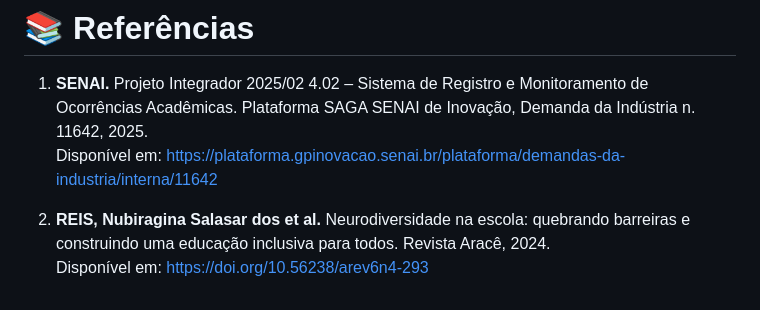
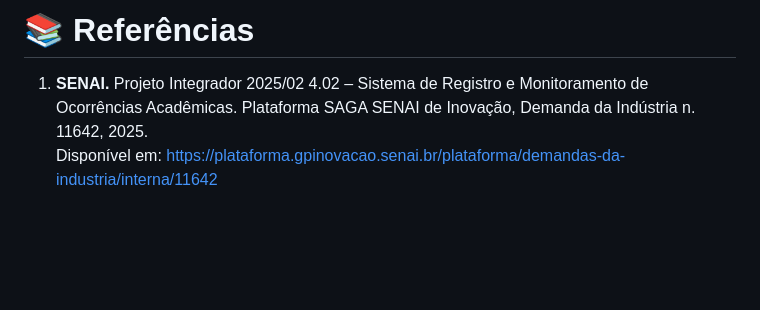
Before and after one commit to luludefaut/projeto-saga, a Markdown page: README.md, the part around the change. Rendered like a GitHub page; blank space fills up the shorter version.

Commit message:
Remoção da 2 referência

```diff
--- a/README.md
+++ b/README.md
@@ -368,6 +368,3 @@ Mais do que armazenar informações, o sistema busca oferecer uma solução mode
 
 1. **SENAI.** Projeto Integrador 2025/02 4.02 – Sistema de Registro e Monitoramento de Ocorrências Acadêmicas. Plataforma SAGA SENAI de Inovação, Demanda da Indústria n. 11642, 2025.
    Disponível em: <https://plataforma.gpinovacao.senai.br/plataforma/demandas-da-industria/interna/11642>
-
-2. **REIS, Nubiragina Salasar dos et al.** Neurodiversidade na escola: quebrando barreiras e construindo uma educação inclusiva para todos. Revista Aracê, 2024.
-   Disponível em: <https://doi.org/10.56238/arev6n4-293>
```
